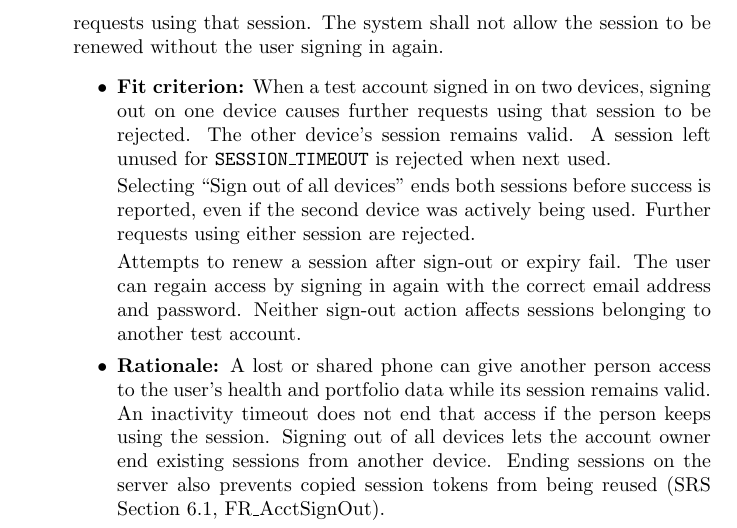
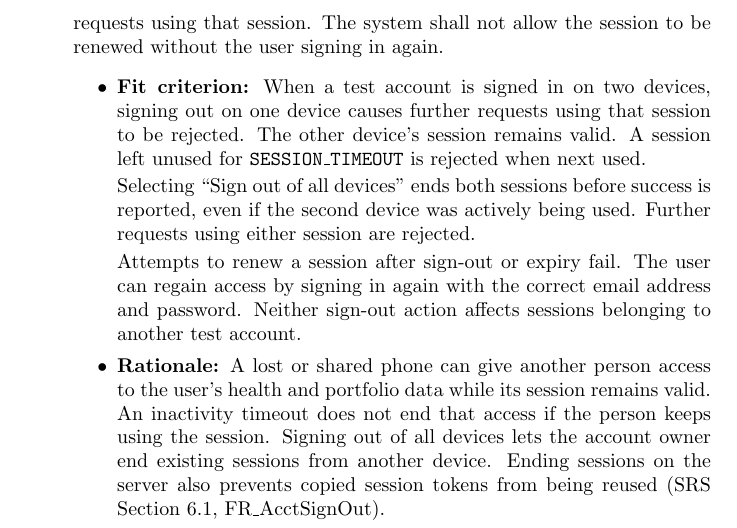
Before and after one commit to davislenover/BurnNEarn, a LaTeX document (docs/HazardAnalysis/HazardAnalysis.tex): part of page 41 of 50, cut so that both start at the same text. Compiled offline with pdfLaTeX; a LaTeX package or settings file that is missing is left out.

Commit message:
fix and update SEC-17

```diff
--- a/docs/HazardAnalysis/HazardAnalysis.tex
+++ b/docs/HazardAnalysis/HazardAnalysis.tex
@@ -1614,7 +1614,7 @@ kept secure (P02).}
 The system shall let a signed-in user select “Sign out of all devices.” This action shall end all existing sessions for that account, including the session used to request it. Sessions belonging to other accounts shall remain unchanged.
 
 For either sign-out action, the system shall end the affected sessions before reporting success. Once a session ends, the server shall reject further requests using that session. The system shall not allow the session to be renewed without the user signing in again.}
-{When a test account signed in on two devices, signing out on one device causes further requests using that session to be rejected. The other device's session remains valid. A session left unused for \texttt{SESSION\_TIMEOUT} is rejected when next used.
+{When a test account is signed in on two devices, signing out on one device causes further requests using that session to be rejected. The other device's session remains valid. A session left unused for \texttt{SESSION\_TIMEOUT} is rejected when next used.
 
 Selecting ``Sign out of all devices'' ends both sessions before success
 is reported, even if the second device was actively being used. Further
```
